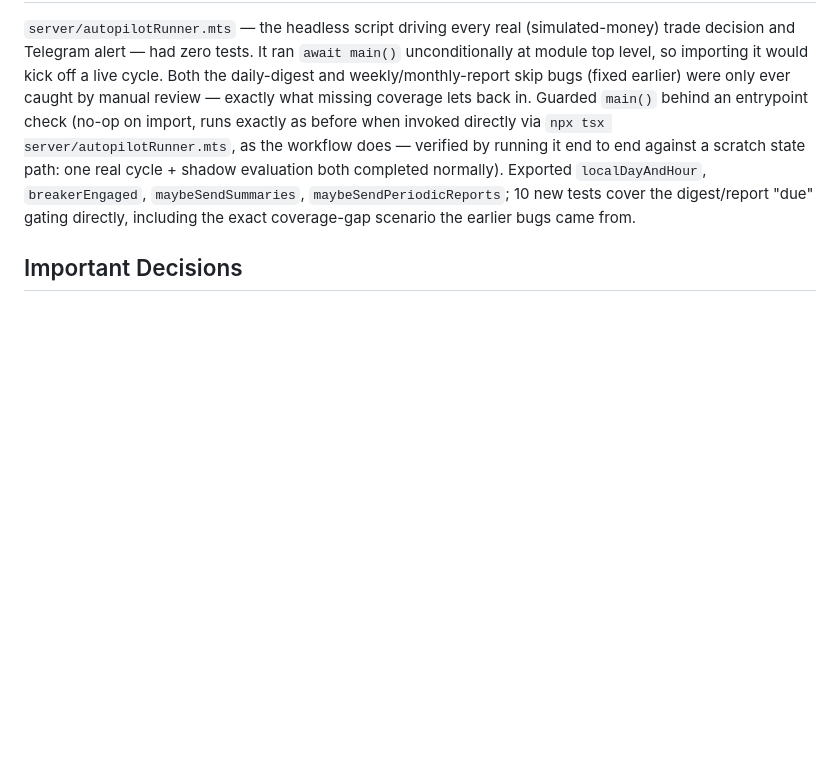
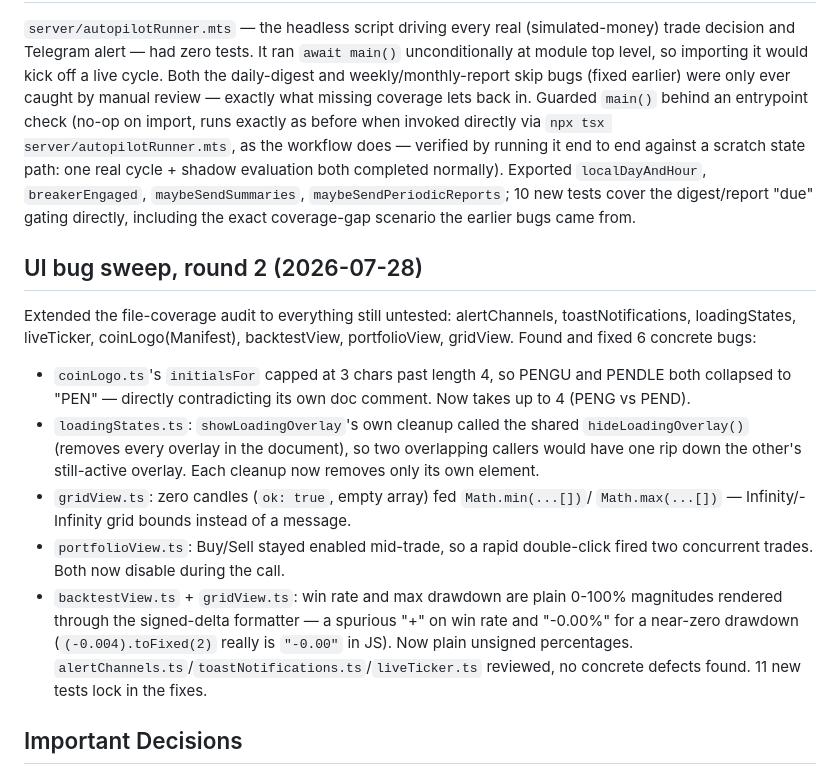
Before and after one commit to davidpit1565/automatic-trading-ai, a Markdown page: PROJECT_STATE.md, the part around the change. GitHub-like rendering; blank space fills up the shorter version.

Commit message:
Document UI bug sweep round 2 in PROJECT_STATE (#26)
Co-authored-by: Claude <noreply@anthropic.com>

```diff
--- a/PROJECT_STATE.md
+++ b/PROJECT_STATE.md
@@ -644,6 +644,28 @@ both completed normally). Exported `localDayAndHour`, `breakerEngaged`,
 digest/report "due" gating directly, including the exact coverage-gap
 scenario the earlier bugs came from.
 
+## UI bug sweep, round 2 (2026-07-28)
+Extended the file-coverage audit to everything still untested: alertChannels,
+toastNotifications, loadingStates, liveTicker, coinLogo(Manifest),
+backtestView, portfolioView, gridView. Found and fixed 6 concrete bugs:
+- `coinLogo.ts`'s `initialsFor` capped at 3 chars past length 4, so PENGU and
+  PENDLE both collapsed to "PEN" — directly contradicting its own doc comment.
+  Now takes up to 4 (PENG vs PEND).
+- `loadingStates.ts`: `showLoadingOverlay`'s own cleanup called the shared
+  `hideLoadingOverlay()` (removes every overlay in the document), so two
+  overlapping callers would have one rip down the other's still-active
+  overlay. Each cleanup now removes only its own element.
+- `gridView.ts`: zero candles (`ok: true`, empty array) fed `Math.min(...[])`/
+  `Math.max(...[])` — Infinity/-Infinity grid bounds instead of a message.
+- `portfolioView.ts`: Buy/Sell stayed enabled mid-trade, so a rapid
+  double-click fired two concurrent trades. Both now disable during the call.
+- `backtestView.ts` + `gridView.ts`: win rate and max drawdown are plain
+  0-100% magnitudes rendered through the signed-delta formatter — a spurious
+  "+" on win rate and "-0.00%" for a near-zero drawdown (`(-0.004).toFixed(2)`
+  really is `"-0.00"` in JS). Now plain unsigned percentages.
+`alertChannels.ts`/`toastNotifications.ts`/`liveTicker.ts` reviewed, no
+concrete defects found. 11 new tests lock in the fixes.
+
 ## Important Decisions
 - Autonomous improvement loop (CronCreate ~every 5h) resumes after usage resets;
   David pre-approved changes — no approval prompts.
```
